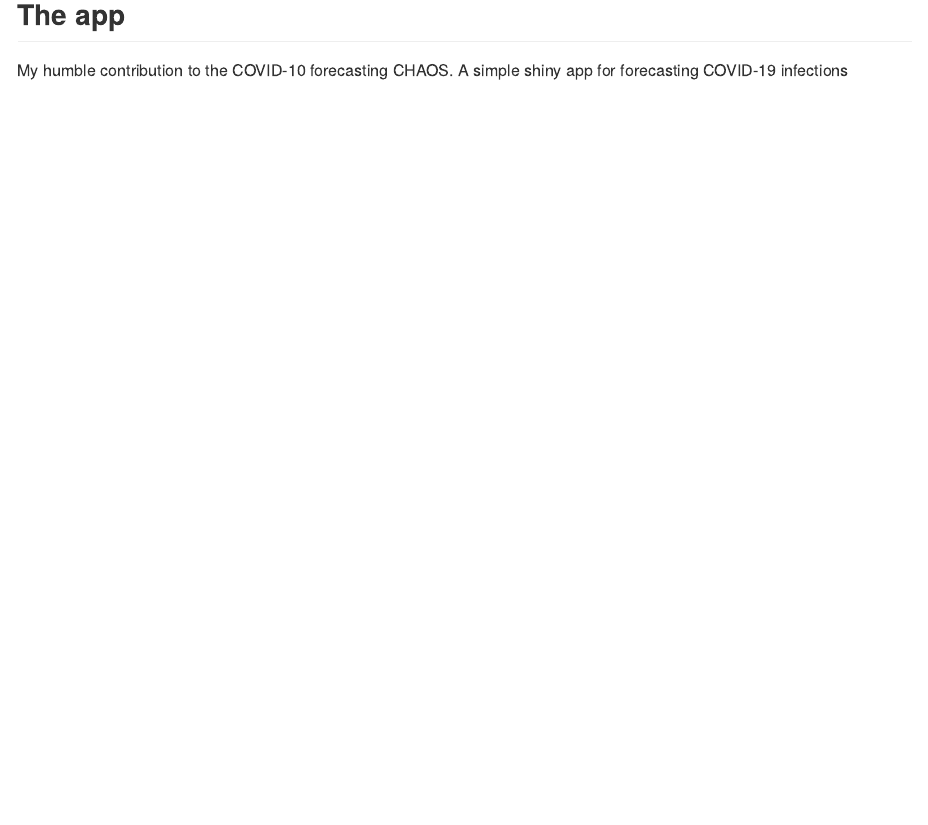
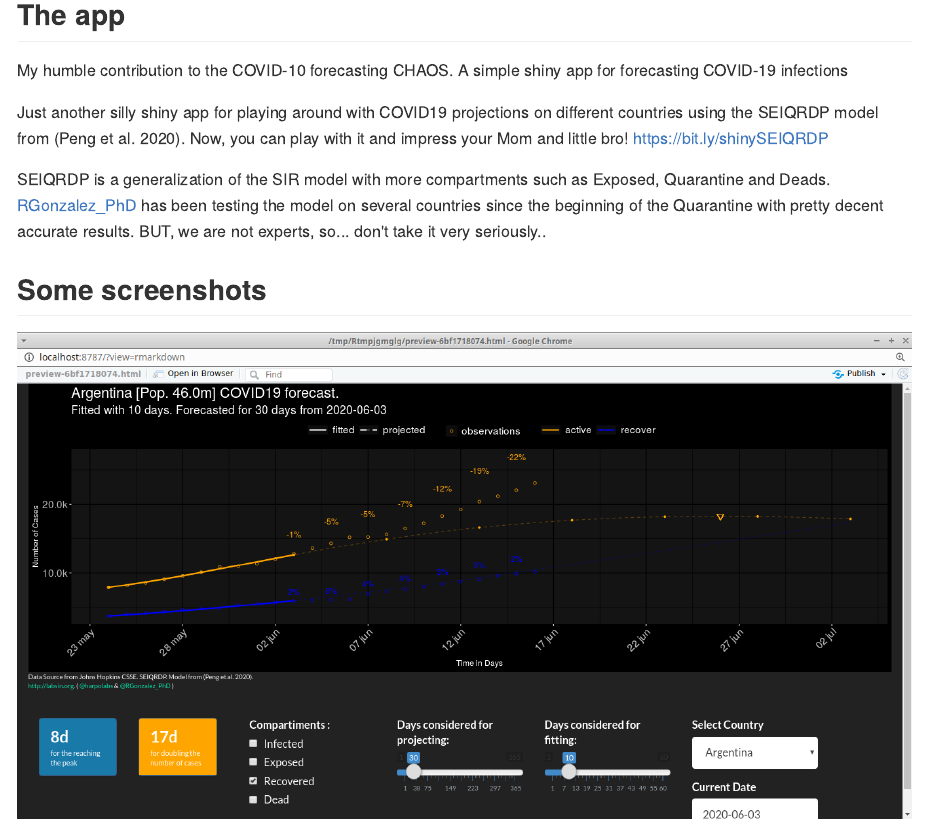
Before and after one commit to harpomaxx/COVID19_shiny, an R Markdown document (README.rmd): the page in a window 1100 px wide, from 120 px down. The pictures show the output file README.md that the author committed with the source, drawn offline in the style of GitHub.

Commit message:
update README

```diff
--- a/README.rmd
+++ b/README.rmd
@@ -9,3 +9,12 @@ knitr::opts_chunk$set(echo = TRUE)
 
 ## The app
 My humble contribution to the COVID-10 forecasting CHAOS. A simple shiny app for forecasting COVID-19 infections
+
+Just another silly  shiny app for playing around with COVID19 projections on different countries using the SEIQRDP model from (Peng et al. 2020). Now, you can play with it and impress your Mom and little bro! https://bit.ly/shinySEIQRDP
+
+SEIQRDP is a generalization of the SIR model with more compartments such as Exposed, Quarantine and Deads.
+[RGonzalez_PhD](https://twitter.com/RGonzalez_PhD) has been testing the model on several countries since the beginning of the Quarantine with pretty decent accurate results. BUT, we are not experts, so... don't take it very seriously..
+
+## Some screenshots
+
+![](./images/ss1.png )
```
Also changed, not shown: README.md, images/ss1.png (added), images/ss2.png (added).
